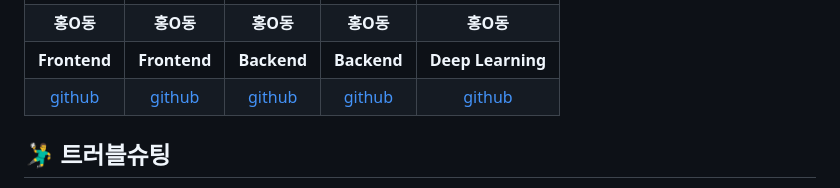
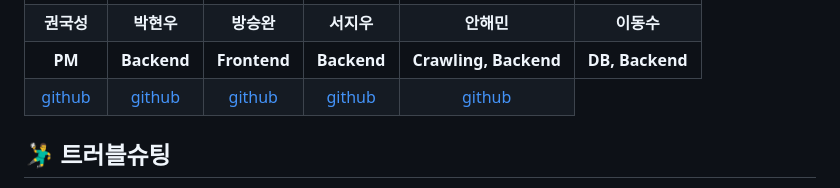
Before and after one commit to 2024-SMHRD-KDT-BigData-25/MakJang2, a Markdown page: README.md, the part around one of its changes. Drawn GitHub-style.

```diff
--- a/README.md
+++ b/README.md
@@ -109,17 +110,19 @@
   </tr>
   <tr>
-    <td align="center"><strong>홍O동</strong></td>
-    <td align="center"><strong>홍O동</strong></td>
-    <td align="center"><strong>홍O동</strong></td>
-    <td align="center"><strong>홍O동</strong></td>
-    <td align="center"><strong>홍O동</strong></td>
+    <td align="center"><strong>권국성</strong></td>
+    <td align="center"><strong>박현우</strong></td>
+    <td align="center"><strong>방승완</strong></td>
+    <td align="center"><strong>서지우</strong></td>
+    <td align="center"><strong>안해민</strong></td>
+    <td align="center"><strong>이동수</strong></td>
   </tr>
   <tr>
-    <td align="center"><b>Frontend</b></td>
+    <td align="center"><b>PM</b></td>
+    <td align="center"><b>Backend</b></td>
     <td align="center"><b>Frontend</b></td>
     <td align="center"><b>Backend</b></td>
-    <td align="center"><b>Backend</b></td>
-    <td align="center"><b>Deep Learning</b></td>
+    <td align="center"><b>Crawling, Backend</b></td>
+    <td align="center"><b>DB, Backend</b></td>
   </tr>
   <tr>
     <td align="center"><a href="https://github.com/자신의username작성해주세요" target='_blank'>github</a></td>
```
Also changed, not shown: other parts of README.md (+1 -0 lines).
